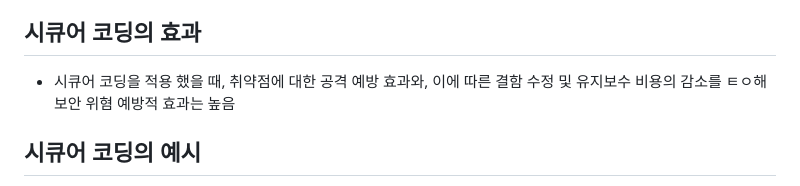
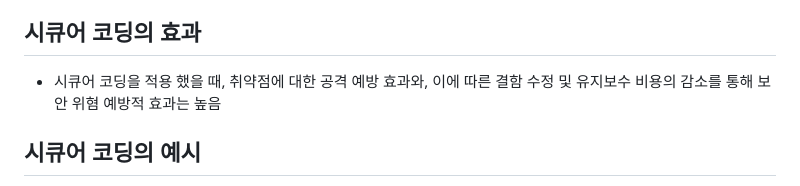
Before and after one commit to gijeogiya/TIL, a Markdown page: InfoSec/SecureCoding.md, the part around the change. Drawn GitHub-style.

```diff
--- a/InfoSec/SecureCoding.md
+++ b/InfoSec/SecureCoding.md
@@ -11,7 +11,7 @@
 - 보안 취약점(Vulnerability): 해킹 등 실제 보안사과에 이용되는 소프트웨어 보안 약점
 
 ## 시큐어 코딩의 효과
-- 시큐어 코딩을 적용 했을 때, 취약점에 대한 공격 예방 효과와, 이에 따른 결함 수정 및 유지보수 비용의 감소를 ㅌㅇ해 보안 위혐 예방적 효과는 높음
+- 시큐어 코딩을 적용 했을 때, 취약점에 대한 공격 예방 효과와, 이에 따른 결함 수정 및 유지보수 비용의 감소를 통해 보안 위혐 예방적 효과는 높음
 
 ## 시큐어 코딩의 예시
 - 마이크로소프트사의 XP와 Vista
```
